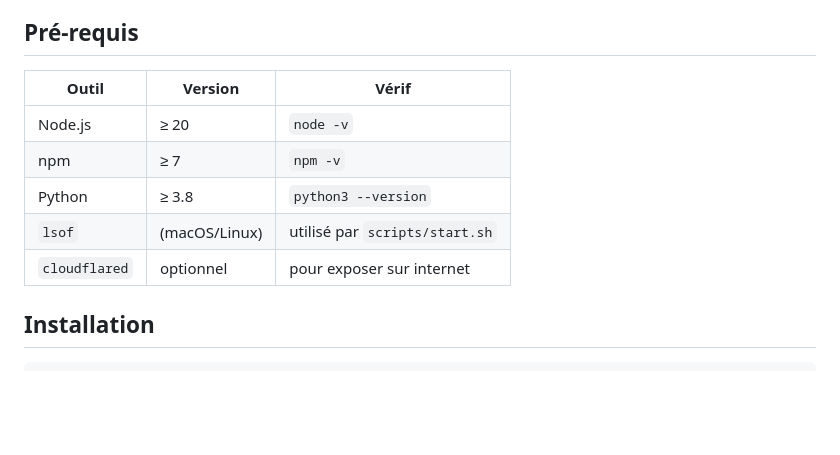
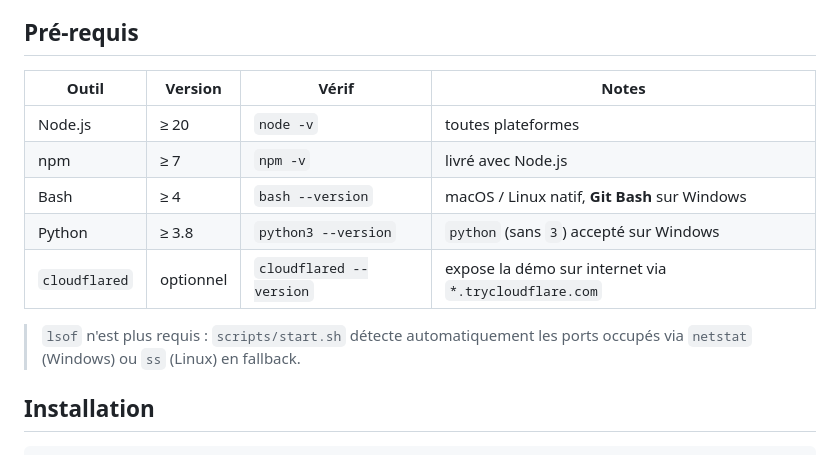
Before and after one commit to louismaguer/projet-informatique-20, a Markdown page: README.md, the part around the change. GitHub-like rendering; blank space fills up the shorter version.

Commit message:
docs: mettre à jour les pré-requis (Windows Git Bash, lsof optionnel)
Suite aux commits 2d3c67e et f30ddfa qui rendent start.sh compatible
multi-plateforme, la table des pré-requis était obsolète :

- lsof n'est plus obligatoire : le helper _port_listeners retombe sur
  netstat (Windows) ou ss (Linux) si lsof est absent. Mention ajoutée
  en note sous la table.
- Python : le script détecte maintenant python3 ET python. Ajouté
  une note Windows où l'install Python s'appelle souvent "python".
- Nouvelle ligne Bash ≥ 4 : nécessaire pour Windows via Git Bash,
  natif sur macOS/Linux.
- Elargissement du tableau (colonne Notes) pour clarifier la
  commande de vérification de cloudflared.

Formaté via prettier (pré-commit).

```diff
--- a/README.md
+++ b/README.md
@@ -40,13 +40,16 @@ crypto compréhensible (opérations FHE documentées en clair dans le contrat et
 
 ## Pré-requis
 
-| Outil         | Version       | Vérif                          |
-| ------------- | ------------- | ------------------------------ |
-| Node.js       | ≥ 20          | `node -v`                      |
-| npm           | ≥ 7           | `npm -v`                       |
-| Python        | ≥ 3.8         | `python3 --version`            |
-| `lsof`        | (macOS/Linux) | utilisé par `scripts/start.sh` |
-| `cloudflared` | optionnel     | pour exposer sur internet      |
+| Outil         | Version   | Vérif                   | Notes                                                 |
+| ------------- | --------- | ----------------------- | ----------------------------------------------------- |
+| Node.js       | ≥ 20      | `node -v`               | toutes plateformes                                    |
+| npm           | ≥ 7       | `npm -v`                | livré avec Node.js                                    |
+| Bash          | ≥ 4       | `bash --version`        | macOS / Linux natif, **Git Bash** sur Windows         |
+| Python        | ≥ 3.8     | `python3 --version`     | `python` (sans `3`) accepté sur Windows               |
+| `cloudflared` | optionnel | `cloudflared --version` | expose la démo sur internet via `*.trycloudflare.com` |
+
+> `lsof` n'est plus requis : `scripts/start.sh` détecte automatiquement les ports occupés via `netstat` (Windows) ou
+> `ss` (Linux) en fallback.
 
 ## Installation
 
```
